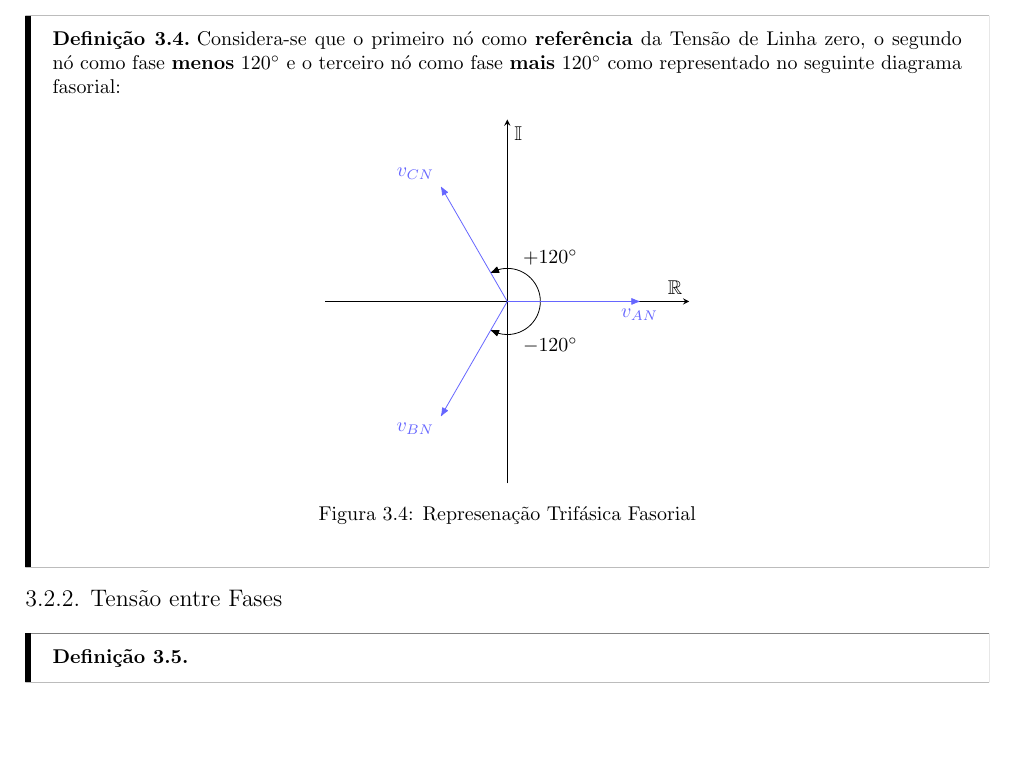
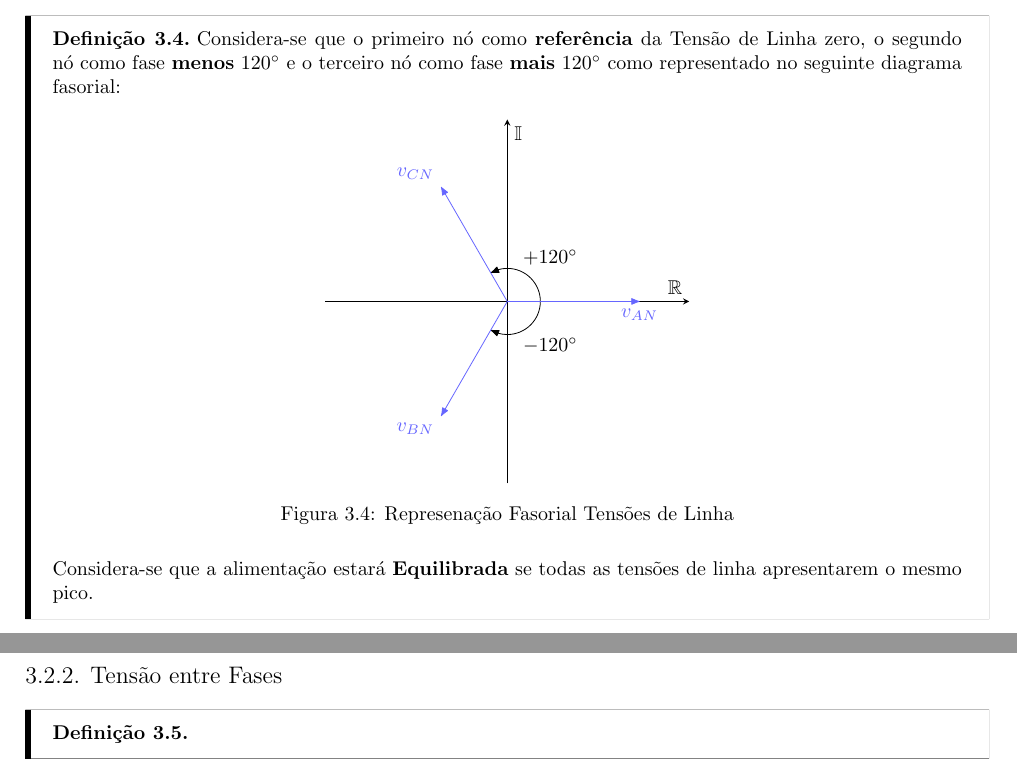
Before and after one commit to tr0fin0/classes_unicamp, a LaTeX document (ea611/ea611.tex): part of page 9 of 9 before the commit and two parts of pages 9 and 10 of 10 after it, the two joined at a grey line, cut so that both start at the same text, the shorter picture padded with empty space. Compiled offline with pdfLaTeX.

Commit message:
:pencil2: edit caption

```diff
--- a/ea611/ea611.tex
+++ b/ea611/ea611.tex
@@ -570,8 +570,9 @@
                             \draw[blue!60, -{Latex[round]}] (0,0) -- (+120:6) node [above left] {$v_{CN}$};
                             \end{axis}
                         \end{tikzpicture}
-                        \caption{Represenação Trifásica Fasorial}
+                        \caption{Represenação Fasorial Tensões de Linha}
                     \end{figure}\noindent
+                Considera-se que a alimentação estará \textbf{Equilibrada} se todas as tensões de linha apresentarem o mesmo pico.
             \end{definition}
 
         \subsubsection{Tensão entre Fases}
```
